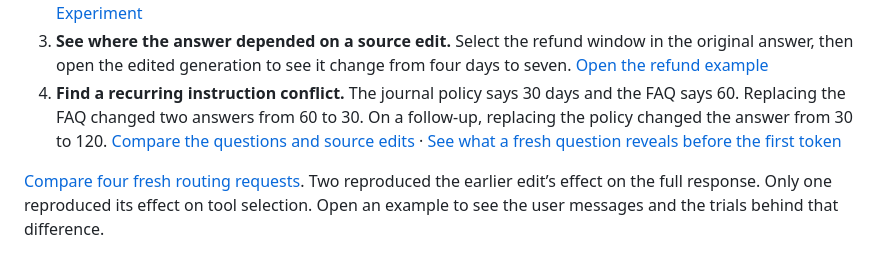
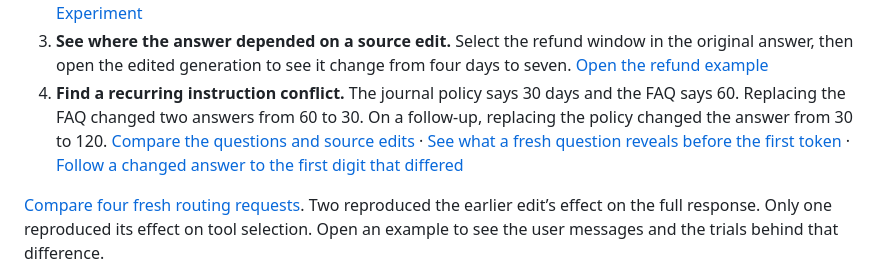
Before and after one commit to thakur-ro/A2Context, a Markdown page: README.md, the part around the change. GitHub-like rendering.

Commit message:
Find conversations where a source edit changes the answer after the same opening

```diff
--- a/README.md
+++ b/README.md
@@ -25,7 +25,7 @@ cargo run --locked -- sidecar --demo
 1. **Check a recommendation before answering.** Editing the dispatch guide changed two earlier answers. On a new request the same edit shifted first-token probabilities, but both answers were `UNKNOWN`. Compare the two answers or download the edit for your own runner. [Open the tested request](http://127.0.0.1:8040/?view=preview&scenario=checked-history)
 2. **Check which copy of an instruction mattered.** Choose **Compare the two source orders**. With one replacement, moving a dispatch record from the earlier slot to the later one changed the answer after that record was edited. Try the neutral wording in the same view to see where the match counts held. [Experiment](docs/methods.md#check-the-result-against-new-parcel-codes-and-source-order)
 3. **See where the answer depended on a source edit.** Select the refund window in the original answer, then open the edited generation to see it change from four days to seven. [Open the refund example](http://127.0.0.1:8040/?recommendation=6158b8bd5e64d129e9be699f6c78c0965402edc0b7367df671e02ff744171bb1#output-token-14)
-4. **Find a recurring instruction conflict.** The journal policy says 30 days and the FAQ says 60. Replacing the FAQ changed two answers from 60 to 30. On a follow-up, replacing the policy changed the answer from 30 to 120. [Compare the questions and source edits](docs/sidecar.md#when-the-same-edit-changes-different-answers) · [See what a fresh question reveals before the first token](http://127.0.0.1:8040/?view=preview&scenario=opening-before)
+4. **Find a recurring instruction conflict.** The journal policy says 30 days and the FAQ says 60. Replacing the FAQ changed two answers from 60 to 30. On a follow-up, replacing the policy changed the answer from 30 to 120. [Compare the questions and source edits](docs/sidecar.md#when-the-same-edit-changes-different-answers) · [See what a fresh question reveals before the first token](http://127.0.0.1:8040/?view=preview&scenario=opening-before) · [Follow a changed answer to the first digit that differed](docs/sidecar.md#find-answers-that-changed-after-the-same-opening)
 
 [Compare four fresh routing requests](http://127.0.0.1:8040/?org=retail-south&factor=5c8549a0e4d873d64b7ffaad88d52f1b33a55c1c3f566abdb43a637e9d906c93&recommendation=fa537f0fdb14f11a458787b85cf6d007e5a02fa1add79ee079258bf3f2578cd9). Two reproduced the earlier edit’s effect on the full response. Only one reproduced its effect on tool selection. Open an example to see the user messages and the trials behind that difference.
 
```
Also changed, not shown: docs/methods.md (+30 -0 lines), docs/sidecar.md (+20 -1 lines), docs/media/held-opening-conversations.png (added), 13 other files.
